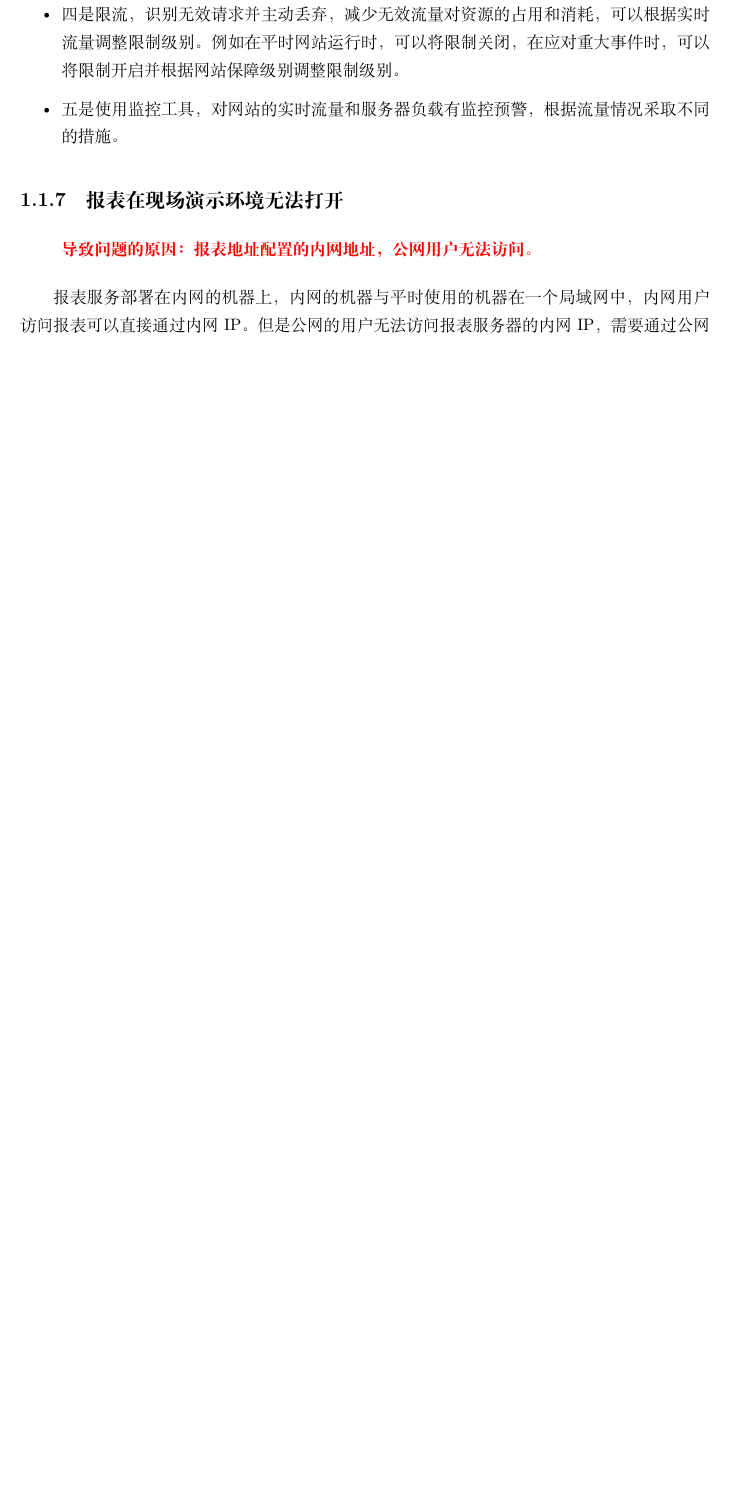
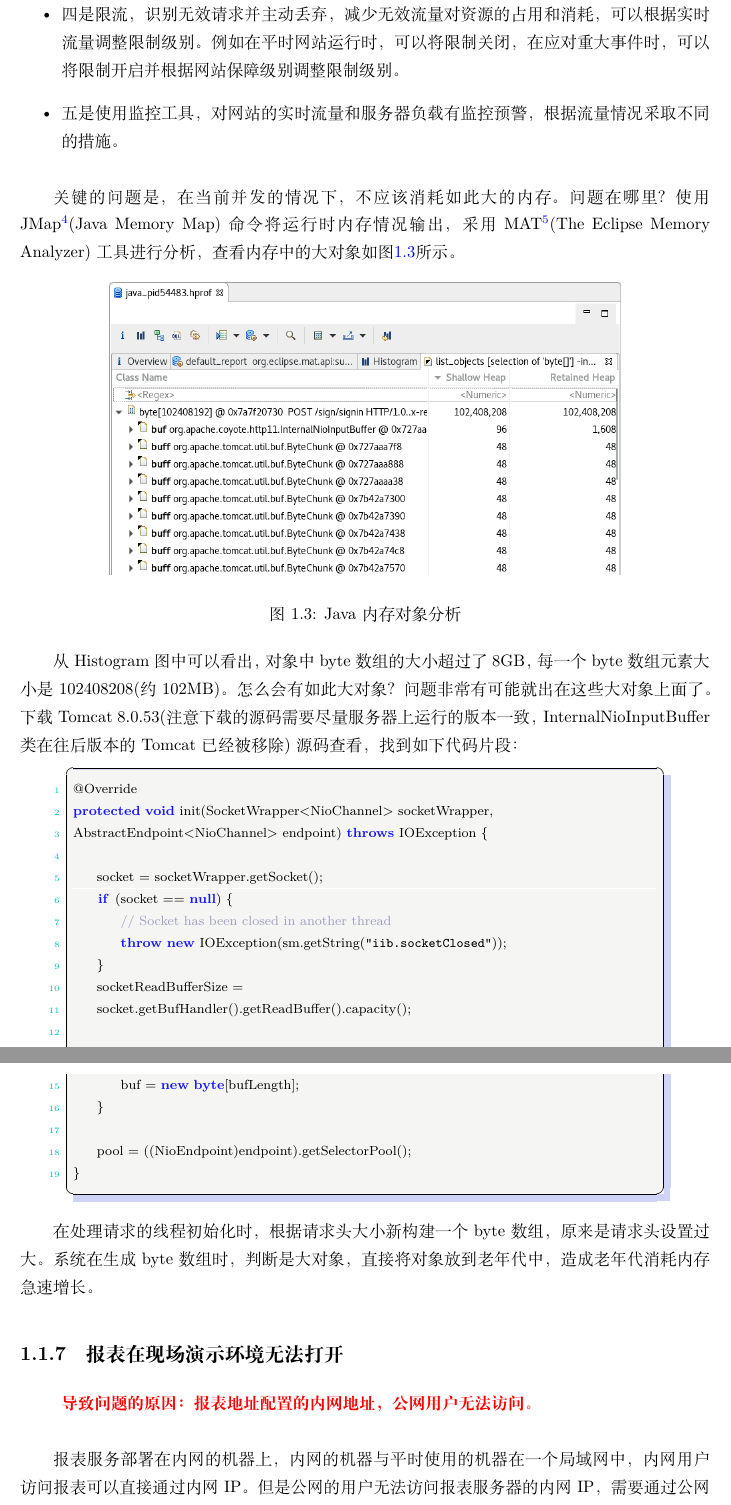
Before and after one commit to jiangxiaoqiang/book, a LaTeX thesis (book.tex): part of page 22 of 29 before the commit and two parts of pages 22 and 23 of 31 after it, the two joined at a grey line, cut so that both start at the same text, the shorter picture padded with empty space. Compiled offline with XeLaTeX.

Commit message:
添加Java GC增长的原因分析

```diff
--- a/book.tex
+++ b/book.tex
@@ -741,6 +741,41 @@ jmap -dump:format=b,file=/opt/example.dump [pid]
 	\item {五是使用监控工具，对网站的实时流量和服务器负载有监控预警，根据流量情况采取不同的措施。}
 \end{itemize}
 
+关键的问题是，在当前并发的情况下，不应该消耗如此大的内存。问题在哪里？使用JMap\footnote{\url{https://docs.oracle.com/javase/7/docs/technotes/tools/share/jmap.html}}(Java Memory Map)命令将运行时内存情况输出，采用MAT\footnote{\url{https://www.eclipse.org/mat/}}(The Eclipse Memory Analyzer)工具进行分析，查看内存中的大对象如图\ref{fig:javahprofanalysis}所示。
+
+\begin{figure}[htbp]
+	\centering
+	\includegraphics[scale=0.4]{javahprofanalysis.png}
+	\caption{Java内存对象分析}
+	\label{fig:javahprofanalysis}
+\end{figure}
+
+从Histogram图中可以看出，对象中byte数组的大小超过了8GB，每一个byte数组元素大小是102408208(约102MB)。怎么会有如此大对象？问题非常有可能就出在这些大对象上面了。下载Tomcat 8.0.53(注意下载的源码需要尽量服务器上运行的版本一致，InternalNioInputBuffer类在往后版本的Tomcat已经被移除)源码查看，找到如下代码片段：
+
+\begin{lstlisting}[language=Java]
+@Override
+protected void init(SocketWrapper<NioChannel> socketWrapper,
+AbstractEndpoint<NioChannel> endpoint) throws IOException {
+
+	socket = socketWrapper.getSocket();
+	if (socket == null) {
+		// Socket has been closed in another thread
+		throw new IOException(sm.getString("iib.socketClosed"));
+	}
+	socketReadBufferSize =
+	socket.getBufHandler().getReadBuffer().capacity();
+
+	int bufLength = headerBufferSize + socketReadBufferSize;
+	if (buf == null || buf.length < bufLength) {
+		buf = new byte[bufLength];
+	}
+
+	pool = ((NioEndpoint)endpoint).getSelectorPool();
+}
+\end{lstlisting}
+
+在处理请求的线程初始化时，根据请求头大小新构建一个byte数组，原来是请求头设置过大。系统在生成byte数组时，判断是大对象，直接将对象放到老年代中，造成老年代消耗内存急速增长。
+
 \subsection{报表在现场演示环境无法打开}
 
 \begin{quote}
```
Also changed, not shown: Image/common/javahprofanalysis.png (added), book.tex (8 more changed lines).
